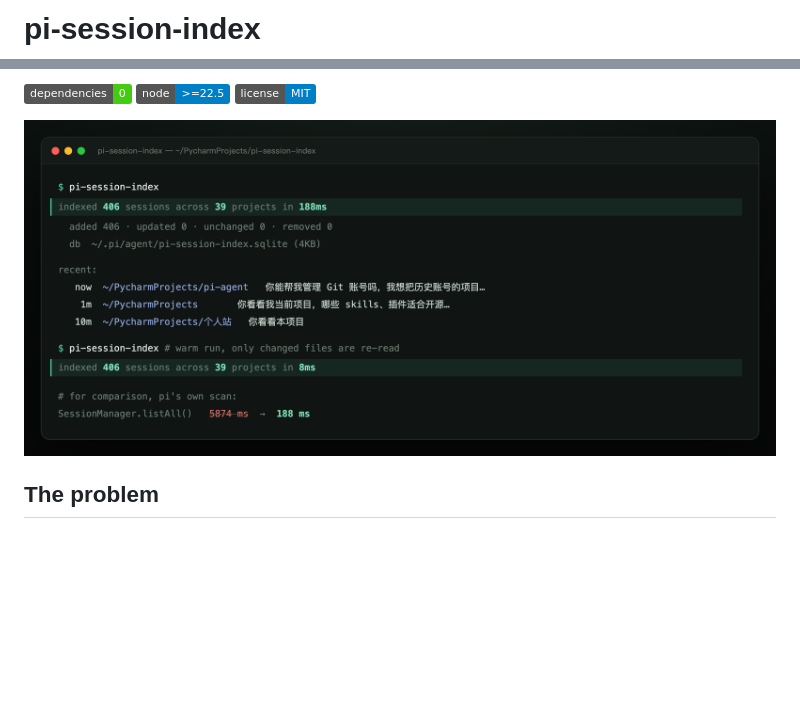
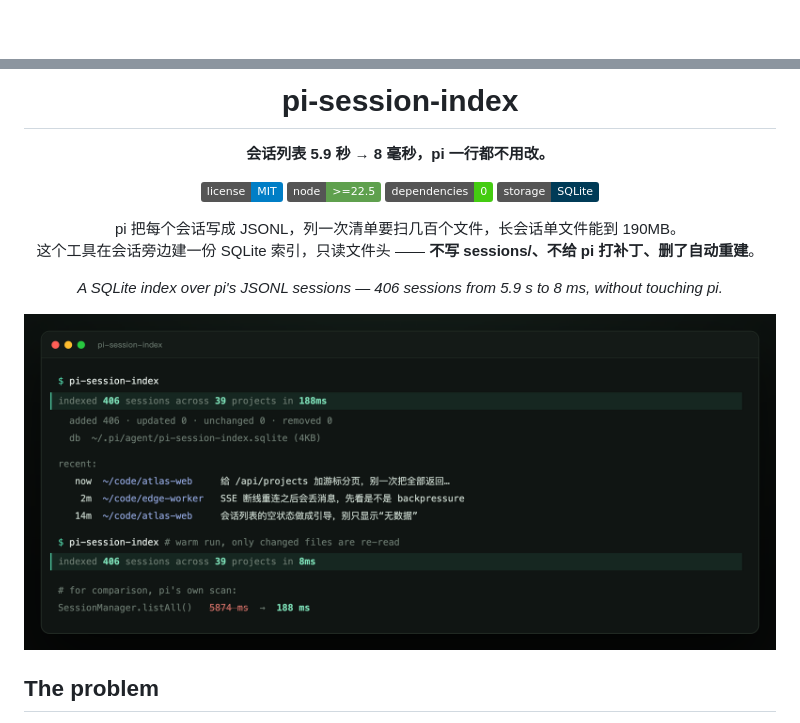
Before and after one commit to chenminghuan-cn/pi-session-index, a Markdown page: README.md, 2 parts joined by grey strips. Drawn GitHub-style; pictures changed too: docs/demo.png; badges without logos; blank space fills up the shorter version.

Commit message:
docs: centered README header (icon, slogan, badges) + fictional demo data

```diff
--- a/README.md
+++ b/README.md
@@ -1,2 +1,2 @@
-# pi-session-index
+<div align="center">
 
@@ -4,5 +4,23 @@ A SQLite index over pi's JSONL session files. Lists 406 sessions in **8 ms** ins
 
-![no dependencies](https://img.shields.io/badge/dependencies-0-brightgreen) ![node](https://img.shields.io/badge/node-%3E%3D22.5-blue) ![license](https://img.shields.io/badge/license-MIT-blue)
+<h1>pi-session-index</h1>
+
+<p><b>会话列表 5.9 秒 → 8 毫秒，pi 一行都不用改。</b></p>
+
+<p>
+  <a href="LICENSE"><img src="https://img.shields.io/badge/license-MIT-blue.svg" alt="MIT"></a>
+  <img src="https://img.shields.io/badge/node-%3E%3D22.5-5FA04E?logo=node.js&logoColor=white" alt="node">
+  <img src="https://img.shields.io/badge/dependencies-0-brightgreen" alt="dependencies">
+  <img src="https://img.shields.io/badge/storage-SQLite-003B57?logo=sqlite&logoColor=white" alt="sqlite">
+</p>
+
+<p>
+pi 把每个会话写成 JSONL，列一次清单要扫几百个文件，长会话单文件能到 190MB。<br>
+这个工具在会话旁边建一份 SQLite 索引，只读文件头 —— <b>不写 sessions/、不给 pi 打补丁、删了自动重建</b>。
+</p>
+
+<p><i>A SQLite index over pi's JSONL sessions — 406 sessions from 5.9 s to 8 ms, without touching pi.</i></p>
+
+</div>
 
 ![pi-session-index demo](docs/demo.png)
 
```
Also changed, not shown: other parts of README.md (+1 -1 lines), 1 other file.
